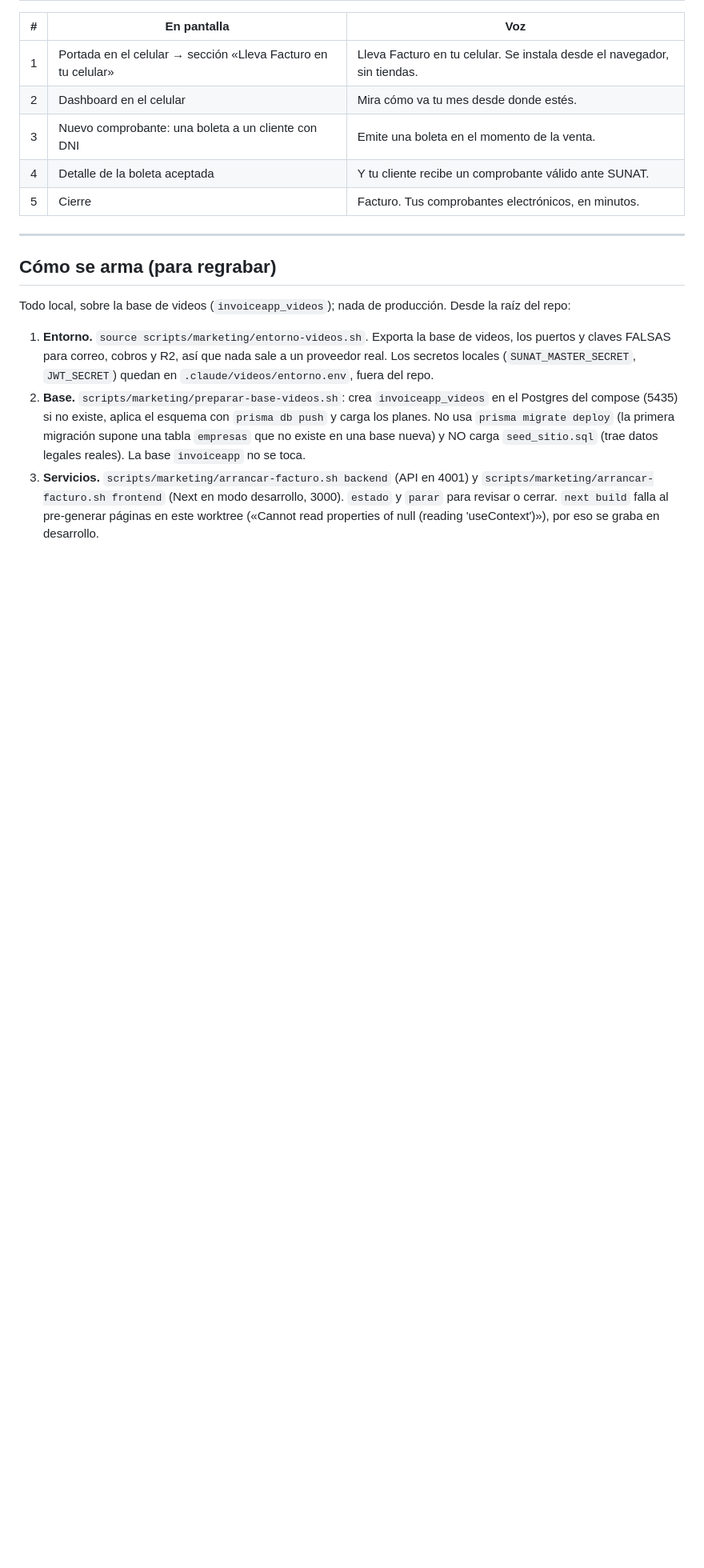
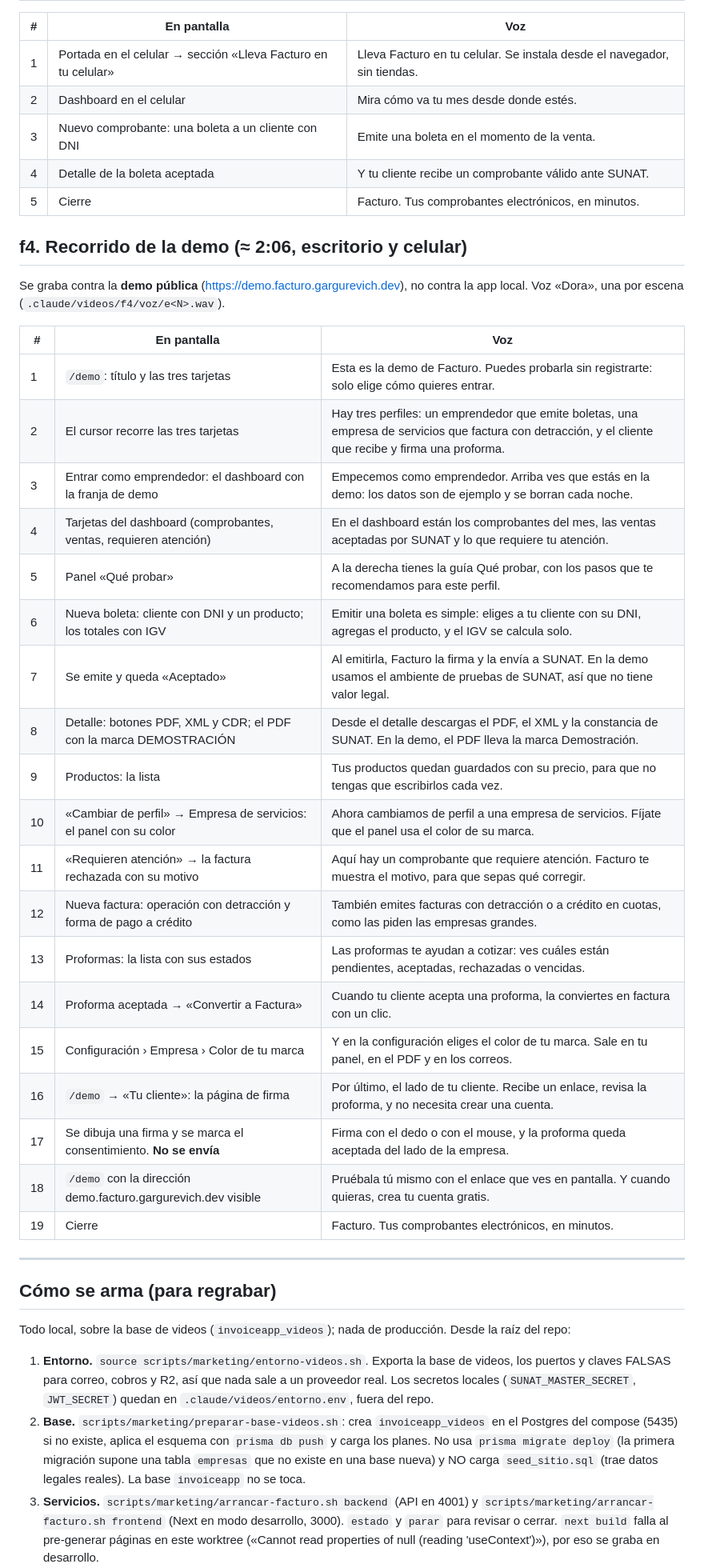
Before and after one commit to miguelgargurevich/invoiceapp, a Markdown page: docs/marketing/guiones-videos.md, the part around the change. Shown at 80% size. Drawn GitHub-style; blank space fills up the shorter version.

Commit message:
docs(marketing): guion f4, recorrido de la demo pública
Co-Authored-By: Claude Opus 5.5 <noreply@anthropic.com>

```diff
--- a/docs/marketing/guiones-videos.md
+++ b/docs/marketing/guiones-videos.md
@@ -50,6 +50,32 @@ Reglas de los textos:
 | 4 | Detalle de la boleta aceptada | Y tu cliente recibe un comprobante válido ante SUNAT. |
 | 5 | Cierre | Facturo. Tus comprobantes electrónicos, en minutos. |
 
+## f4. Recorrido de la demo (≈ 2:06, escritorio y celular)
+
+Se graba contra la **demo pública** (https://demo.facturo.gargurevich.dev), no contra la app local. Voz «Dora», una por escena (`.claude/videos/f4/voz/e<N>.wav`).
+
+| # | En pantalla | Voz |
+|---|---|---|
+| 1 | `/demo`: título y las tres tarjetas | Esta es la demo de Facturo. Puedes probarla sin registrarte: solo elige cómo quieres entrar. |
+| 2 | El cursor recorre las tres tarjetas | Hay tres perfiles: un emprendedor que emite boletas, una empresa de servicios que factura con detracción, y el cliente que recibe y firma una proforma. |
+| 3 | Entrar como emprendedor: el dashboard con la franja de demo | Empecemos como emprendedor. Arriba ves que estás en la demo: los datos son de ejemplo y se borran cada noche. |
+| 4 | Tarjetas del dashboard (comprobantes, ventas, requieren atención) | En el dashboard están los comprobantes del mes, las ventas aceptadas por SUNAT y lo que requiere tu atención. |
+| 5 | Panel «Qué probar» | A la derecha tienes la guía Qué probar, con los pasos que te recomendamos para este perfil. |
+| 6 | Nueva boleta: cliente con DNI y un producto; los totales con IGV | Emitir una boleta es simple: eliges a tu cliente con su DNI, agregas el producto, y el IGV se calcula solo. |
+| 7 | Se emite y queda «Aceptado» | Al emitirla, Facturo la firma y la envía a SUNAT. En la demo usamos el ambiente de pruebas de SUNAT, así que no tiene valor legal. |
+| 8 | Detalle: botones PDF, XML y CDR; el PDF con la marca DEMOSTRACIÓN | Desde el detalle descargas el PDF, el XML y la constancia de SUNAT. En la demo, el PDF lleva la marca Demostración. |
+| 9 | Productos: la lista | Tus productos quedan guardados con su precio, para que no tengas que escribirlos cada vez. |
+| 10 | «Cambiar de perfil» → Empresa de servicios: el panel con su color | Ahora cambiamos de perfil a una empresa de servicios. Fíjate que el panel usa el color de su marca. |
+| 11 | «Requieren atención» → la factura rechazada con su motivo | Aquí hay un comprobante que requiere atención. Facturo te muestra el motivo, para que sepas qué corregir. |
+| 12 | Nueva factura: operación con detracción y forma de pago a crédito | También emites facturas con detracción o a crédito en cuotas, como las piden las empresas grandes. |
+| 13 | Proformas: la lista con sus estados | Las proformas te ayudan a cotizar: ves cuáles están pendientes, aceptadas, rechazadas o vencidas. |
+| 14 | Proforma aceptada → «Convertir a Factura» | Cuando tu cliente acepta una proforma, la conviertes en factura con un clic. |
+| 15 | Configuración › Empresa › Color de tu marca | Y en la configuración eliges el color de tu marca. Sale en tu panel, en el PDF y en los correos. |
+| 16 | `/demo` → «Tu cliente»: la página de firma | Por último, el lado de tu cliente. Recibe un enlace, revisa la proforma, y no necesita crear una cuenta. |
+| 17 | Se dibuja una firma y se marca el consentimiento. **No se envía** | Firma con el dedo o con el mouse, y la proforma queda aceptada del lado de la empresa. |
+| 18 | `/demo` con la dirección demo.facturo.gargurevich.dev visible | Pruébala tú mismo con el enlace que ves en pantalla. Y cuando quieras, crea tu cuenta gratis. |
+| 19 | Cierre | Facturo. Tus comprobantes electrónicos, en minutos. |
+
 ---
 
 ## Cómo se arma (para regrabar)
```
